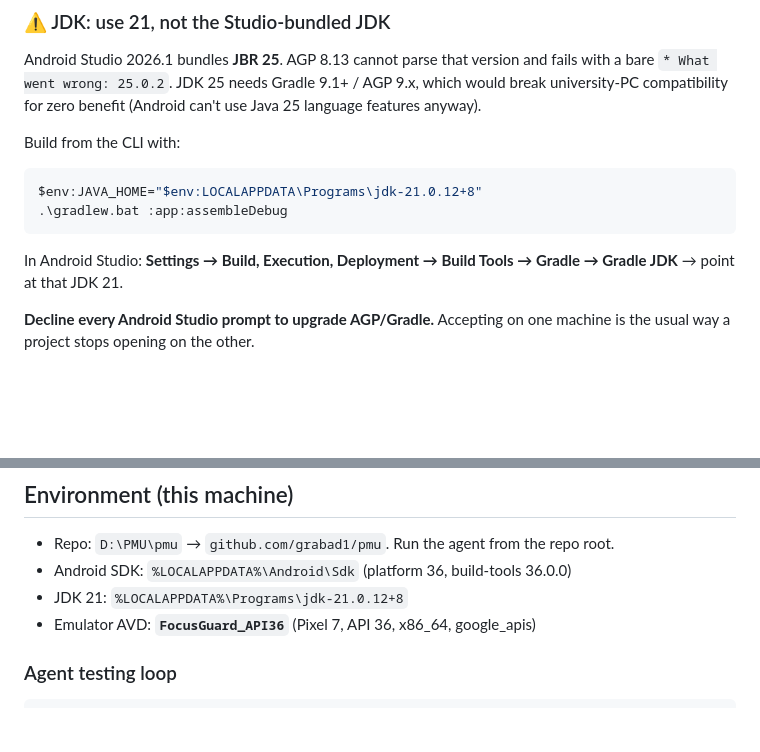
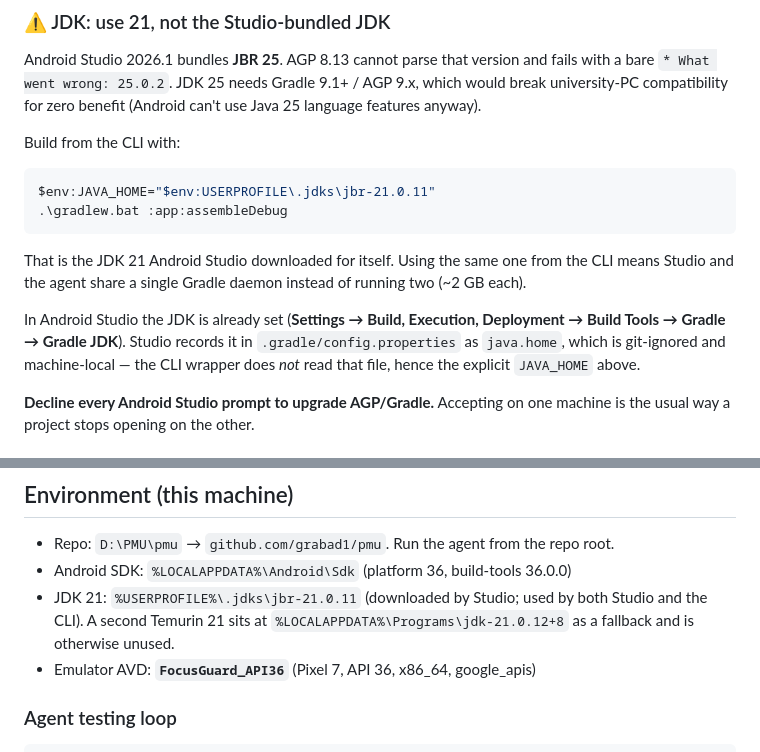
Before and after one commit to grabad1/pmu, a Markdown page: AGENTS.md, 2 parts joined by grey strips. Rendered like a GitHub page; blank space fills up the shorter version.

Commit message:
Document the shared JDK 21 used by both Studio and the CLI
Co-authored-by: Copilot <223556219+Copilot@users.noreply.github.com>
Copilot-Session: 3f945571-2eb3-4c2c-bac8-255e3a484304

````diff
--- a/AGENTS.md
+++ b/AGENTS.md
@@ -77,12 +77,18 @@ features anyway).
 Build from the CLI with:
 
 ```powershell
-$env:JAVA_HOME="$env:LOCALAPPDATA\Programs\jdk-21.0.12+8"
+$env:JAVA_HOME="$env:USERPROFILE\.jdks\jbr-21.0.11"
 .\gradlew.bat :app:assembleDebug
 ```
 
-In Android Studio: **Settings → Build, Execution, Deployment → Build Tools → Gradle →
-Gradle JDK** → point at that JDK 21.
+That is the JDK 21 Android Studio downloaded for itself. Using the same one from the
+CLI means Studio and the agent share a single Gradle daemon instead of running two
+(~2 GB each).
+
+In Android Studio the JDK is already set (**Settings → Build, Execution, Deployment →
+Build Tools → Gradle → Gradle JDK**). Studio records it in `.gradle/config.properties`
+as `java.home`, which is git-ignored and machine-local — the CLI wrapper does *not*
+read that file, hence the explicit `JAVA_HOME` above.
 
 **Decline every Android Studio prompt to upgrade AGP/Gradle.** Accepting on one machine
 is the usual way a project stops opening on the other.
@@ -132,7 +138,9 @@ through `BuildConfig.OPENAI_API_KEY`. `local.properties` is git-ignored.
 
 - Repo: `D:\PMU\pmu` → `github.com/grabad1/pmu`. Run the agent from the repo root.
 - Android SDK: `%LOCALAPPDATA%\Android\Sdk` (platform 36, build-tools 36.0.0)
-- JDK 21: `%LOCALAPPDATA%\Programs\jdk-21.0.12+8`
+- JDK 21: `%USERPROFILE%\.jdks\jbr-21.0.11` (downloaded by Studio; used by both
+  Studio and the CLI). A second Temurin 21 sits at `%LOCALAPPDATA%\Programs\jdk-21.0.12+8`
+  as a fallback and is otherwise unused.
 - Emulator AVD: **`FocusGuard_API36`** (Pixel 7, API 36, x86_64, google_apis)
 
 ### Agent testing loop
````
